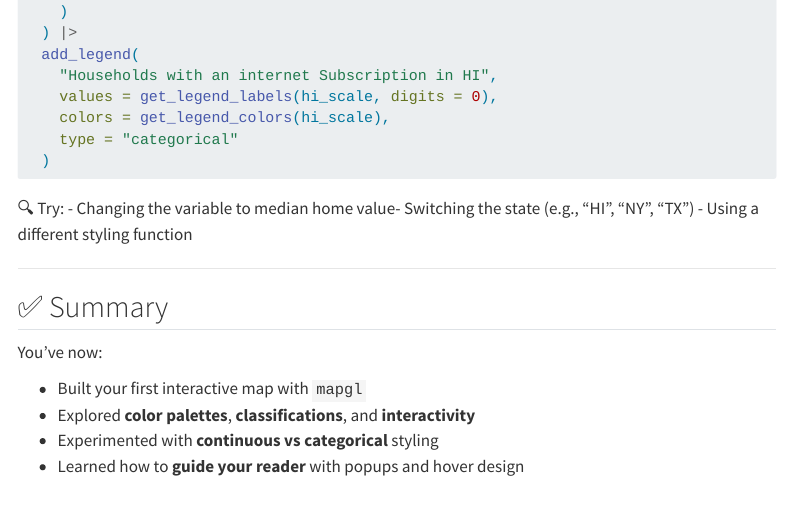
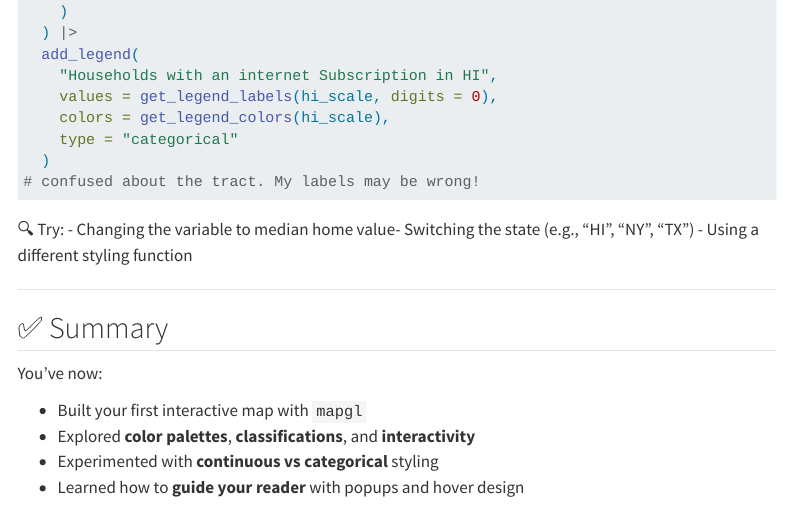
Before and after one commit to CadeGarcia/DS421-Carto-Design, a Quarto document (fundementals_mapgl.qmd): the page in a window 1100 px wide, from 8390 px down. Rendered offline with R 4.5, knitr and Pandoc in place of Quarto, with nearby package versions; folded parts are opened; menus at the side of the page are left out.

Commit message:
Finished document! End of class 7/17. Confused about my census tract choice, my labels could just be wrong.

````diff
--- a/fundementals_mapgl.qmd
+++ b/fundementals_mapgl.qmd
@@ -386,7 +386,7 @@ mapboxgl(bounds = hi_house_built) |>
     colors = get_legend_colors(hi_scale),
     type = "categorical"
   )
-
+# confused about the tract. My labels may be wrong!
 ```
 
 🔍 Try: - Changing the variable to median home value- Switching the state (e.g., "HI", "NY", "TX") - Using a different styling function
````
